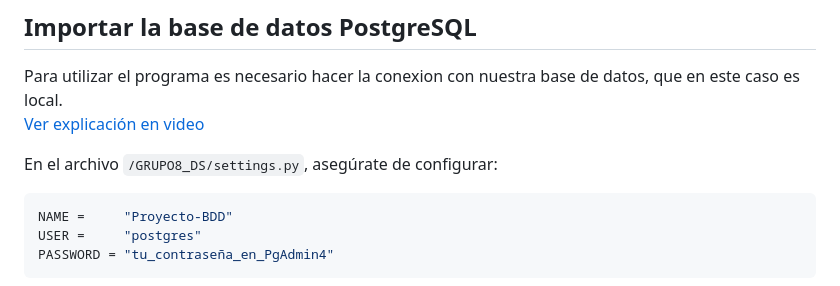
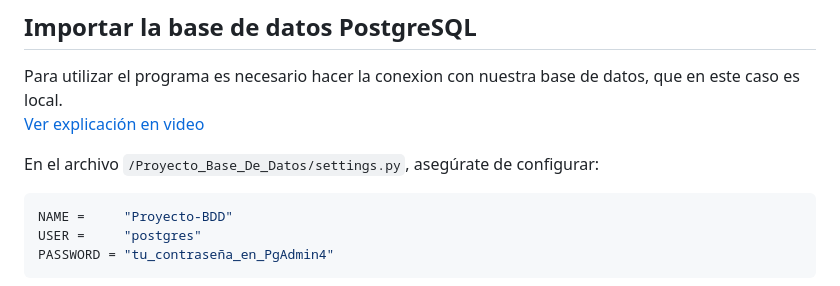
Before and after one commit to AntoCreed777/Proyecto_Base_De_Datos, a Markdown page: README.md, the part around the change. GitHub-like rendering.

Commit message:
Actualizar direccion de archivo settings.py

````diff
--- a/README.md
+++ b/README.md
@@ -73,7 +73,7 @@ Para utilizar el programa es necesario hacer la conexion con nuestra base de dat
  [Ver explicación en video](https://www.youtube.com/watch?v=A72owYF4m_c)
 
 
-En el archivo `/GRUPO8_DS/settings.py`, asegúrate de configurar:
+En el archivo `/Proyecto_Base_De_Datos/settings.py`, asegúrate de configurar:
 
 ```python
 NAME =     "Proyecto-BDD"
````
